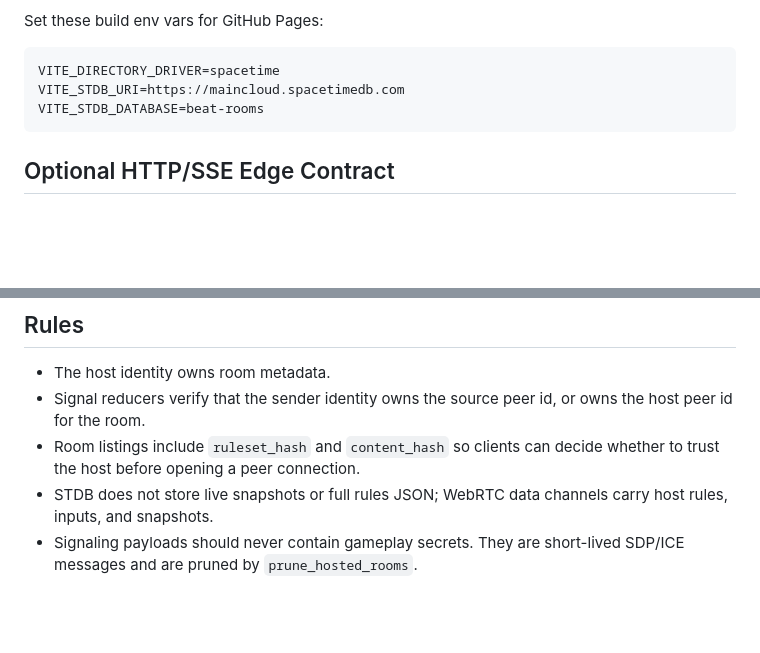
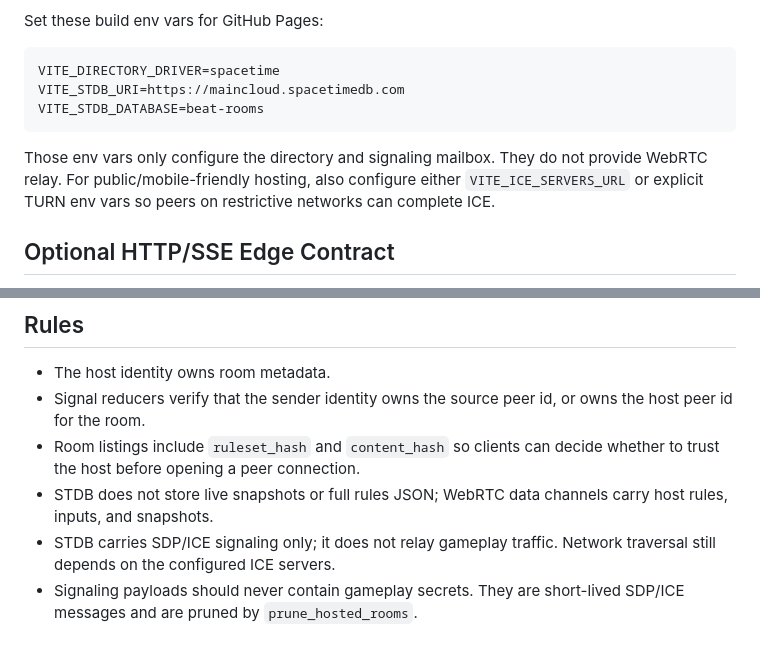
Before and after one commit to invertedmushroom/beat, a Markdown page: docs/stdb-control-plane.md, 2 parts joined by grey strips. Drawn GitHub-style; blank space fills up the shorter version.

````diff
--- a/docs/stdb-control-plane.md
+++ b/docs/stdb-control-plane.md
@@ -72,6 +72,8 @@ VITE_STDB_URI=https://maincloud.spacetimedb.com
 VITE_STDB_DATABASE=beat-rooms
 ```
 
+Those env vars only configure the directory and signaling mailbox. They do not provide WebRTC relay. For public/mobile-friendly hosting, also configure either `VITE_ICE_SERVERS_URL` or explicit TURN env vars so peers on restrictive networks can complete ICE.
+
 ## Optional HTTP/SSE Edge Contract
 
 `src/rooms/httpDirectory.ts` still supports this transport shape. An edge service can map each route directly to the reducers/tables above.
@@ -89,4 +91,5 @@ VITE_STDB_DATABASE=beat-rooms
 - Signal reducers verify that the sender identity owns the source peer id, or owns the host peer id for the room.
 - Room listings include `ruleset_hash` and `content_hash` so clients can decide whether to trust the host before opening a peer connection.
 - STDB does not store live snapshots or full rules JSON; WebRTC data channels carry host rules, inputs, and snapshots.
+- STDB carries SDP/ICE signaling only; it does not relay gameplay traffic. Network traversal still depends on the configured ICE servers.
 - Signaling payloads should never contain gameplay secrets. They are short-lived SDP/ICE messages and are pruned by `prune_hosted_rooms`.
````
Also changed, not shown: README.md (+13 -0 lines).
